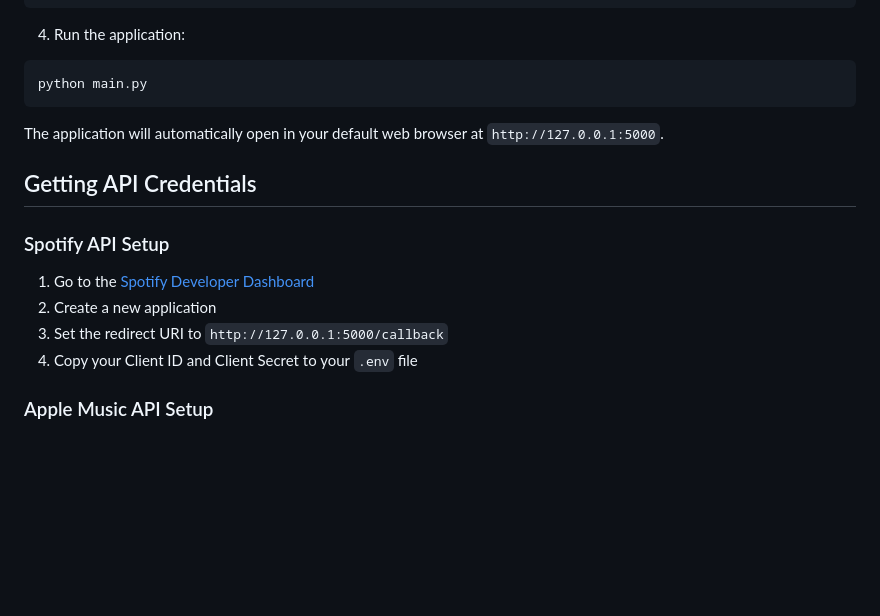
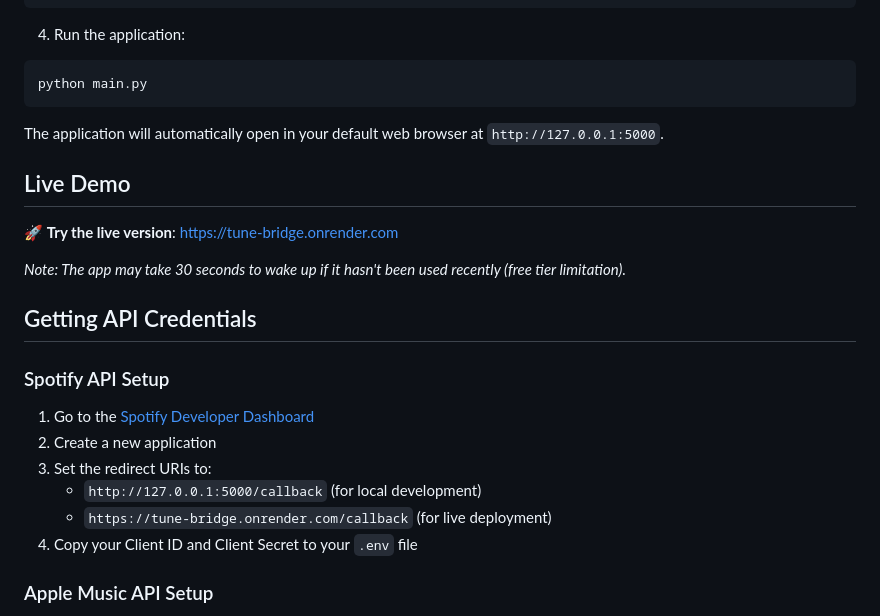
Before and after one commit to Juanchivp12/Tune-Bridge, a Markdown page: README.md, the part around the change. Rendered like a GitHub page; blank space fills up the shorter version.

Commit message:
Update README with live deployment URL
- Added live demo link: https://tune-bridge.onrender.com
- Updated Spotify redirect URI instructions for production

```diff
--- a/README.md
+++ b/README.md
@@ -54,12 +54,20 @@ python main.py
 
 The application will automatically open in your default web browser at `http://127.0.0.1:5000`.
 
+## Live Demo
+
+🚀 **Try the live version**: [https://tune-bridge.onrender.com](https://tune-bridge.onrender.com)
+
+*Note: The app may take 30 seconds to wake up if it hasn't been used recently (free tier limitation).*
+
 ## Getting API Credentials
 
 ### Spotify API Setup
 1. Go to the [Spotify Developer Dashboard](https://developer.spotify.com/dashboard)
 2. Create a new application
-3. Set the redirect URI to `http://127.0.0.1:5000/callback`
+3. Set the redirect URIs to:
+   - `http://127.0.0.1:5000/callback` (for local development)
+   - `https://tune-bridge.onrender.com/callback` (for live deployment)
 4. Copy your Client ID and Client Secret to your `.env` file
 
 ### Apple Music API Setup
```
